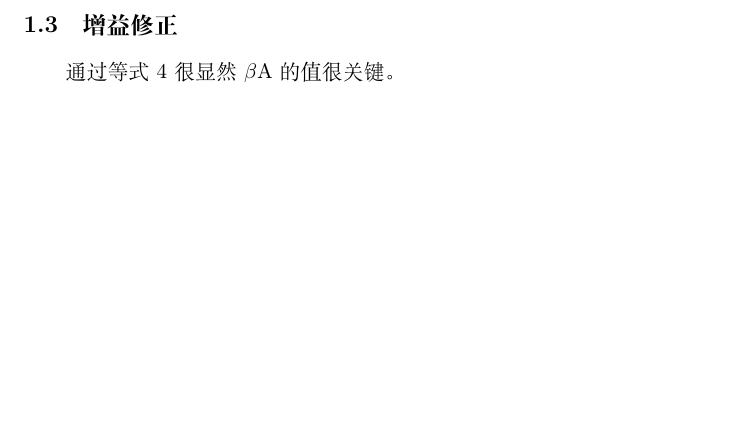
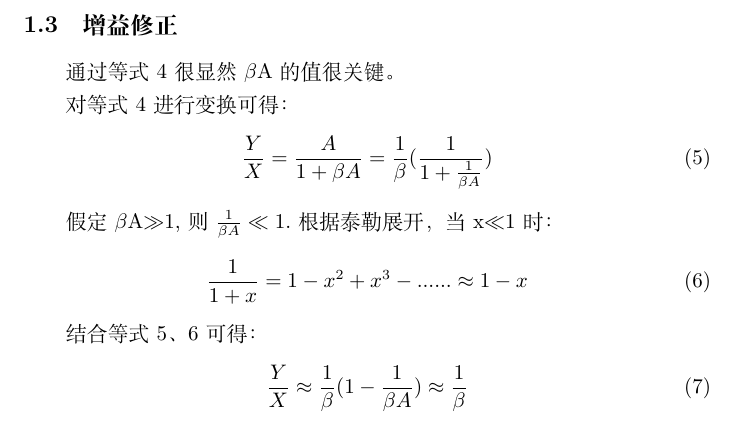
Before and after one commit to ZhouDreams/analogIC, a LaTeX document (反馈/反馈.tex): part of the page before the commit and part of page 2 of 2 after it, cut so that both start at the same text, the shorter picture padded with empty space. Compiled offline with XeLaTeX.

Commit message:
增加了增益修正的公式

```diff
--- a/反馈/反馈.tex
+++ b/反馈/反馈.tex
@@ -57,4 +57,20 @@
 
 \subsection{增益修正}
     通过等式4很显然$\beta$A的值很关键。
+
+    对等式4进行变换可得：
+    \begin{equation}
+        {Y \over X}={A \over 1+{\beta}A}={1\over\beta}({1\over1+{1\over\beta A}})
+    \end{equation}
+
+    假定$\beta$A$\gg$1,则${1\over\beta A}\ll1$.根据泰勒展开，当x$\ll $1时：
+    \begin{equation}
+        {1 \over 1+x}=1-x^2+x^3-......\approx 1-x
+    \end{equation}
+
+    结合等式5、6可得：
+    \begin{equation}
+        {Y\over X}\approx{1\over\beta}(1-{1\over\beta A})\approx{1\over\beta}
+    \end{equation}
+
 \end{document}
```
